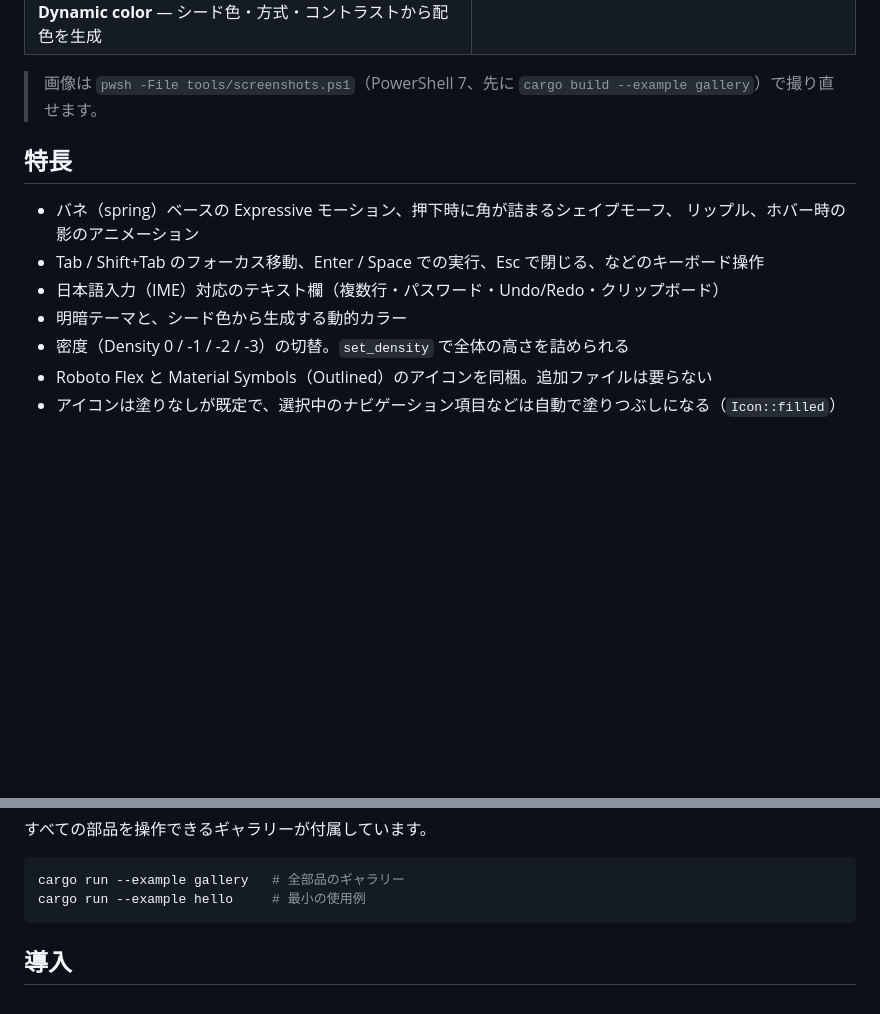
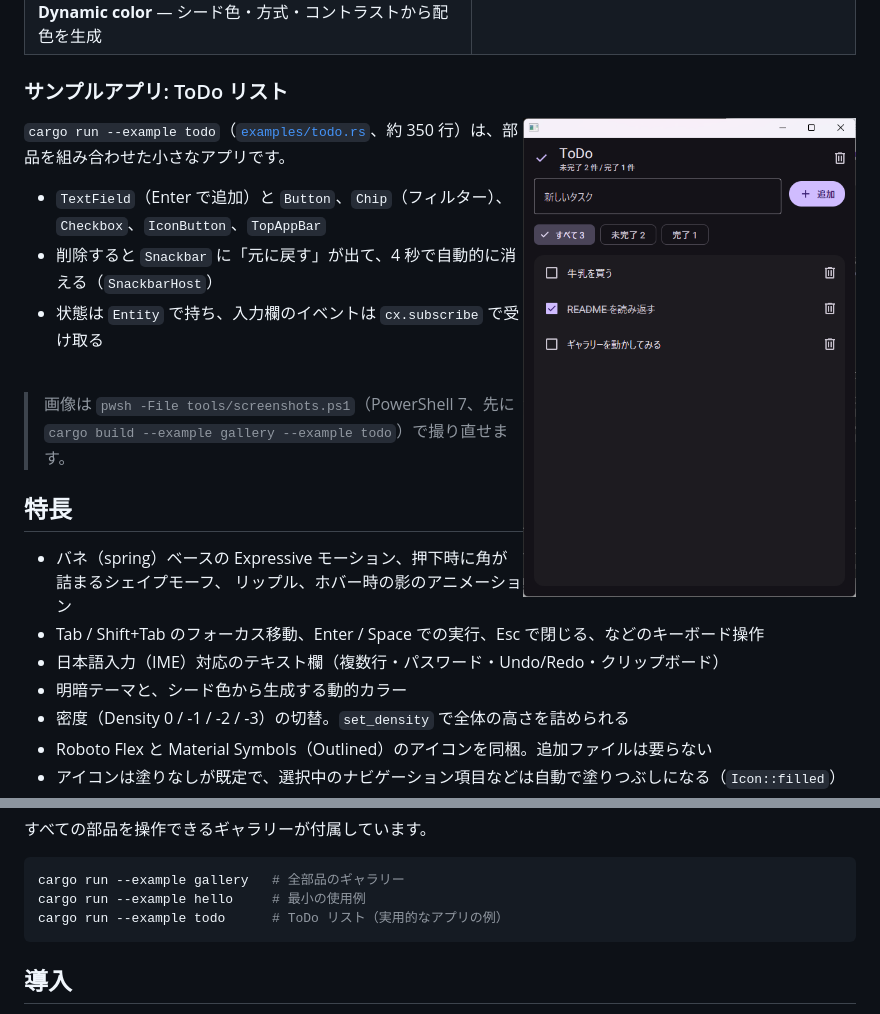
Before and after one commit to minittupoyo/gpui-m3, a Markdown page: README.md, 2 parts joined by grey strips. Drawn GitHub-style; pictures changed too: docs/screenshots/todo.png (added); blank space fills up the shorter version.

````diff
--- a/README.md
+++ b/README.md
@@ -25,7 +25,19 @@ Material Design 3 (Expressive) components for GPUI.
 | ![カルーセル](docs/screenshots/carousel.png) **Carousel** — Multi-browse / Hero / Uncontained / Full-screen | ![ピッカー](docs/screenshots/pickers.png) **Date / Time picker** — 範囲選択・年選択・ダイヤル |
 | ![動的カラー](docs/screenshots/color.png) **Dynamic color** — シード色・方式・コントラストから配色を生成 | |
 
-> 画像は `pwsh -File tools/screenshots.ps1`（PowerShell 7、先に `cargo build --example gallery`）で撮り直せます。
+### サンプルアプリ: ToDo リスト
+
+<img src="docs/screenshots/todo.png" alt="ToDo リスト" width="40%" align="right">
+
+`cargo run --example todo`（[`examples/todo.rs`](examples/todo.rs)、約 350 行）は、部品を組み合わせた小さなアプリです。
+
+- `TextField`（Enter で追加）と `Button`、`Chip`（フィルター）、`Checkbox`、`IconButton`、`TopAppBar`
+- 削除すると `Snackbar` に「元に戻す」が出て、4 秒で自動的に消える（`SnackbarHost`）
+- 状態は `Entity` で持ち、入力欄のイベントは `cx.subscribe` で受け取る
+
+<br clear="right">
+
+> 画像は `pwsh -File tools/screenshots.ps1`（PowerShell 7、先に `cargo build --example gallery --example todo`）で撮り直せます。
 
 ## 特長
 
@@ -54,6 +66,7 @@ Material Design 3 (Expressive) components for GPUI.
 ```sh
 cargo run --example gallery   # 全部品のギャラリー
 cargo run --example hello     # 最小の使用例
+cargo run --example todo      # ToDo リスト（実用的なアプリの例）
 ```
 
 ## 導入
````
Also changed, not shown: CHANGELOG.md (+4 -0 lines), 2 other files.
